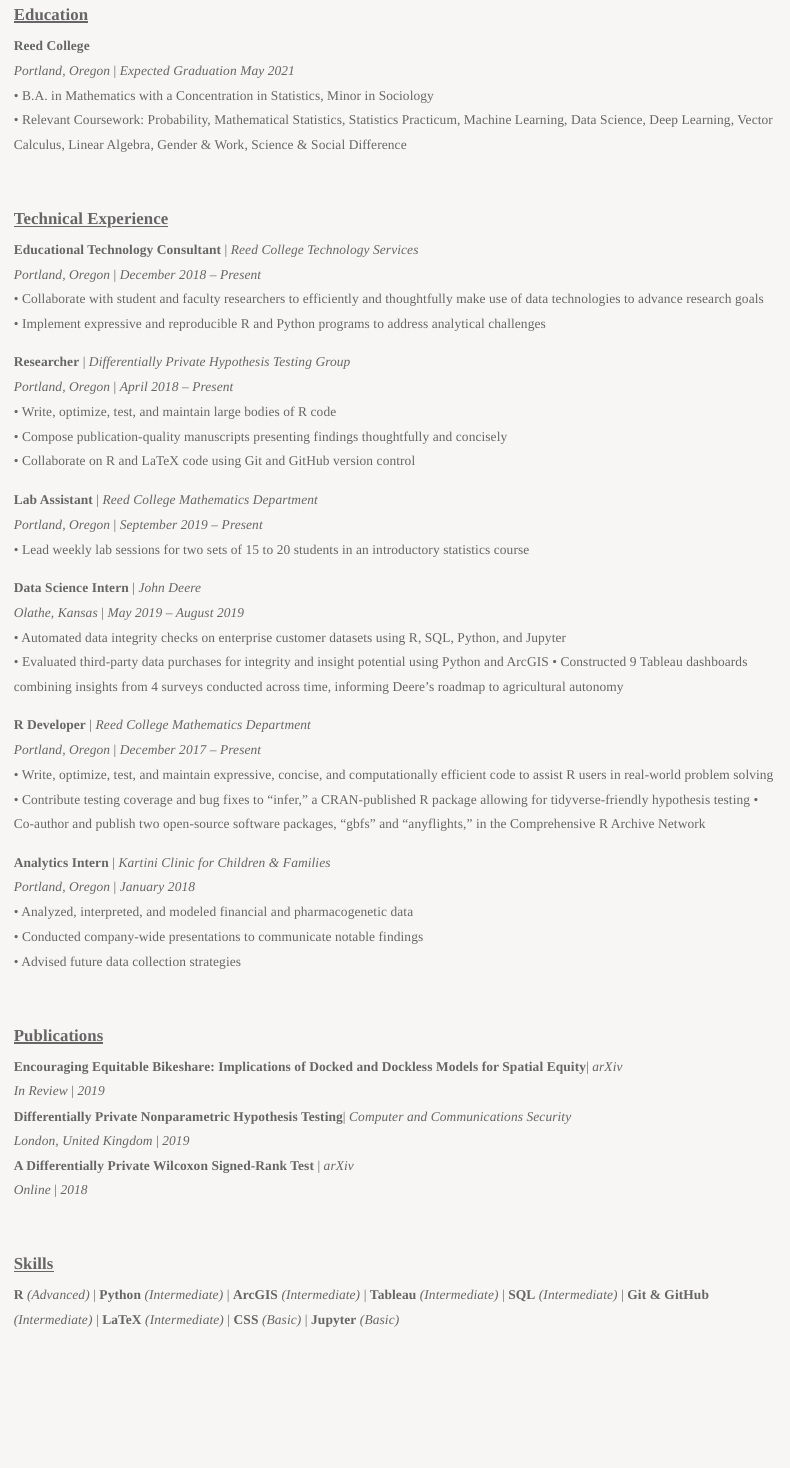
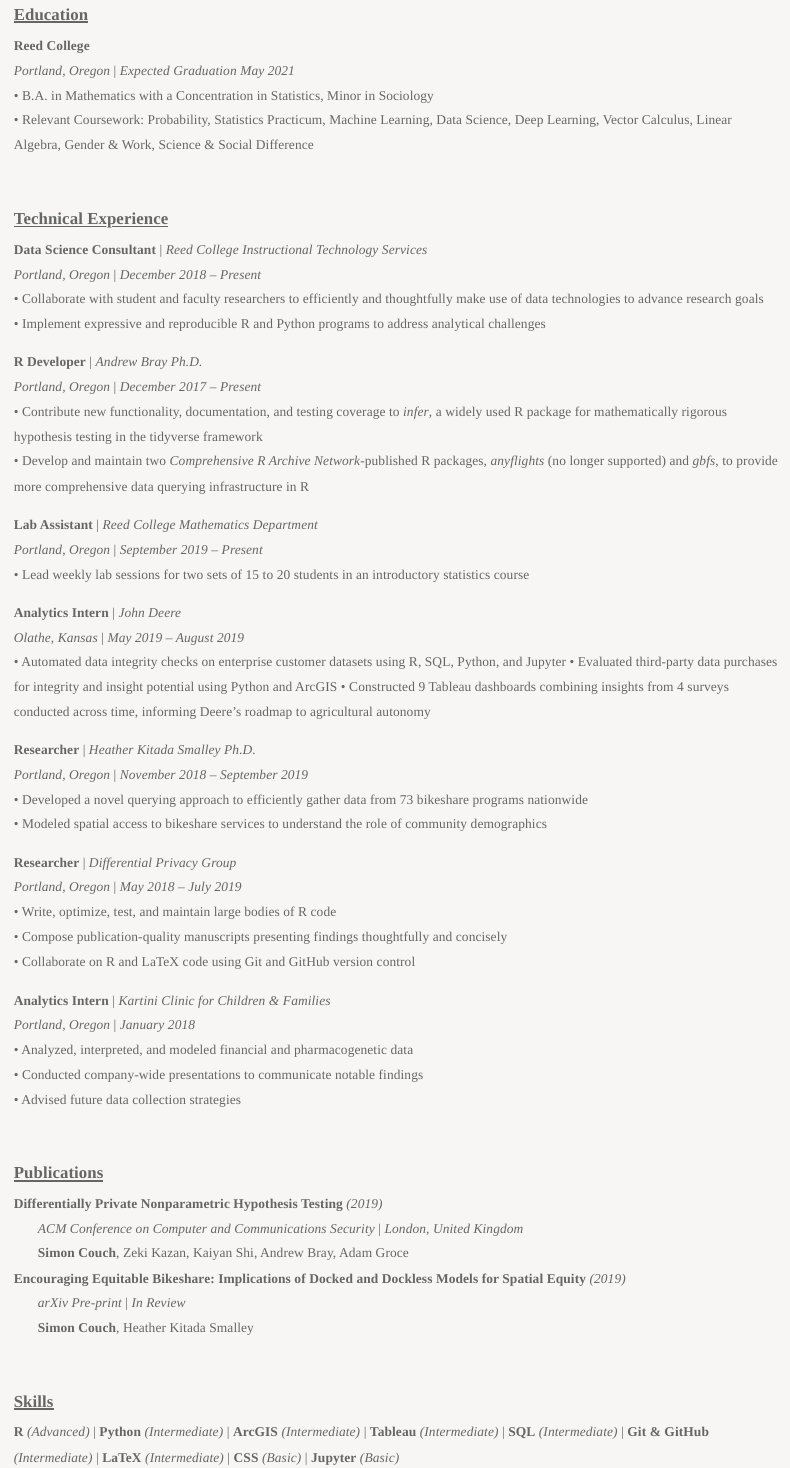
Before and after one commit to simonpcouch/simonpcouch.github.io, an R Markdown document (cv.Rmd): the page in a window 1100 px wide, from 100 px down. The pictures show the output file cv.html that the author committed with the source, opened offline; library style sheets and scripts come from the installed R packages.

Commit message:
shuffle some things

```diff
--- a/cv.Rmd
+++ b/cv.Rmd
@@ -8,39 +8,42 @@
 **Reed College**
 *Portland, Oregon* | *Expected Graduation May 2021*
 •  B.A. in Mathematics with a Concentration in Statistics, Minor in Sociology
-•  Relevant Coursework: Probability, Mathematical Statistics, Statistics Practicum, Machine Learning, Data Science, Deep Learning, Vector Calculus, Linear Algebra, Gender & Work, Science & Social Difference
+•  Relevant Coursework: Probability, Statistics Practicum, Machine Learning, Data Science, Deep Learning, Vector Calculus, Linear Algebra, Gender & Work, Science & Social Difference
 
 <br>
 
 ## Technical Experience
 
-**Educational Technology Consultant** | *Reed College Technology Services*
+**Data Science Consultant** | *Reed College Instructional Technology Services*
 *Portland, Oregon* | *December 2018 -- Present*
 •	Collaborate with student and faculty researchers to efficiently and thoughtfully make use of data technologies to advance research goals
 •	Implement expressive and reproducible R and Python programs to address analytical challenges
 
-**Researcher** | *Differentially Private Hypothesis Testing Group*
-*Portland, Oregon* | *April 2018 -- Present*
-•	Write, optimize, test, and maintain large bodies of R code
-•	Compose publication-quality manuscripts presenting findings thoughtfully and concisely
-•	Collaborate on R and LaTeX code using Git and GitHub version control
+**R Developer** | *Andrew Bray Ph.D.*
+*Portland, Oregon* | *December 2017 -- Present*
+•	Contribute new functionality, documentation, and testing coverage to *infer*, a widely used R package for mathematically rigorous hypothesis testing in the tidyverse framework
+•	Develop and maintain two *Comprehensive R Archive Network*-published R packages, *anyflights* (no longer supported) and *gbfs*, to provide more comprehensive data querying infrastructure in R
 
 **Lab Assistant** | *Reed College Mathematics Department*
 *Portland, Oregon* | *September 2019 -- Present*
 •	Lead weekly lab sessions for two sets of 15 to 20 students in an introductory statistics course
 
-**Data Science Intern** | *John Deere*
+**Analytics Intern** | *John Deere*
 *Olathe, Kansas* | *May 2019 -- August 2019*
 •	Automated data integrity checks on enterprise customer datasets using R, SQL, Python, and Jupyter
 •	Evaluated third-party data purchases for integrity and insight potential using Python and ArcGIS
-•	Constructed 9 Tableau dashboards combining insights from 4 surveys conducted across time, informing
-Deere’s roadmap to agricultural autonomy
+•	Constructed 9 Tableau dashboards combining insights from 4 surveys conducted across time, informing Deere’s roadmap to agricultural autonomy
 
-**R Developer** | *Reed College Mathematics Department*
-*Portland, Oregon* | *December 2017 -- Present*
-•	Write, optimize, test, and maintain expressive, concise, and computationally efficient code to assist R users in real-world problem solving
-•	Contribute testing coverage and bug fixes to "infer," a CRAN-published R package allowing for tidyverse-friendly hypothesis testing
-•	Co-author and publish two open-source software packages, “gbfs” and “anyflights,” in the Comprehensive R Archive Network
+**Researcher** | *Heather Kitada Smalley Ph.D.*
+*Portland, Oregon* | *November 2018 -- September 2019*
+•	Developed a novel querying approach to efficiently gather data from 73 bikeshare programs nationwide
+•	Modeled spatial access to bikeshare services to understand the role of community demographics
+
+**Researcher** | *Differential Privacy Group*
+*Portland, Oregon* | *May 2018 -- July 2019*
+•	Write, optimize, test, and maintain large bodies of R code
+•	Compose publication-quality manuscripts presenting findings thoughtfully and concisely
+•	Collaborate on R and LaTeX code using Git and GitHub version control
 
 **Analytics Intern** | *Kartini Clinic for Children & Families*
 *Portland, Oregon* | *January 2018*
@@ -51,12 +54,13 @@
 <br>
 
 ## Publications
-**Encouraging Equitable Bikeshare: Implications of Docked and Dockless Models for Spatial Equity**| *arXiv*
-*In Review* | *2019*
-**Differentially Private Nonparametric Hypothesis Testing**| *Computer and Communications Security*
-*London, United Kingdom* | *2019*
-**A Differentially Private Wilcoxon Signed-Rank Test** | *arXiv*
-*Online* | *2018*
+**Differentially Private Nonparametric Hypothesis Testing** *(2019)*
+&nbsp;&nbsp;&nbsp;&nbsp;&nbsp;&nbsp;   *ACM Conference on Computer and Communications Security* | *London, United Kingdom*
+&nbsp;&nbsp;&nbsp;&nbsp;&nbsp;&nbsp;  **Simon Couch**, Zeki Kazan, Kaiyan Shi, Andrew Bray, Adam Groce
+**Encouraging Equitable Bikeshare: Implications of Docked and Dockless Models for Spatial Equity** *(2019)*
+&nbsp;&nbsp;&nbsp;&nbsp;&nbsp;&nbsp; *arXiv Pre-print* | *In Review*
+&nbsp;&nbsp;&nbsp;&nbsp;&nbsp;&nbsp;  **Simon Couch**, Heather Kitada Smalley
+
 
 <br>
 
```
Also changed, not shown: cv.html.
